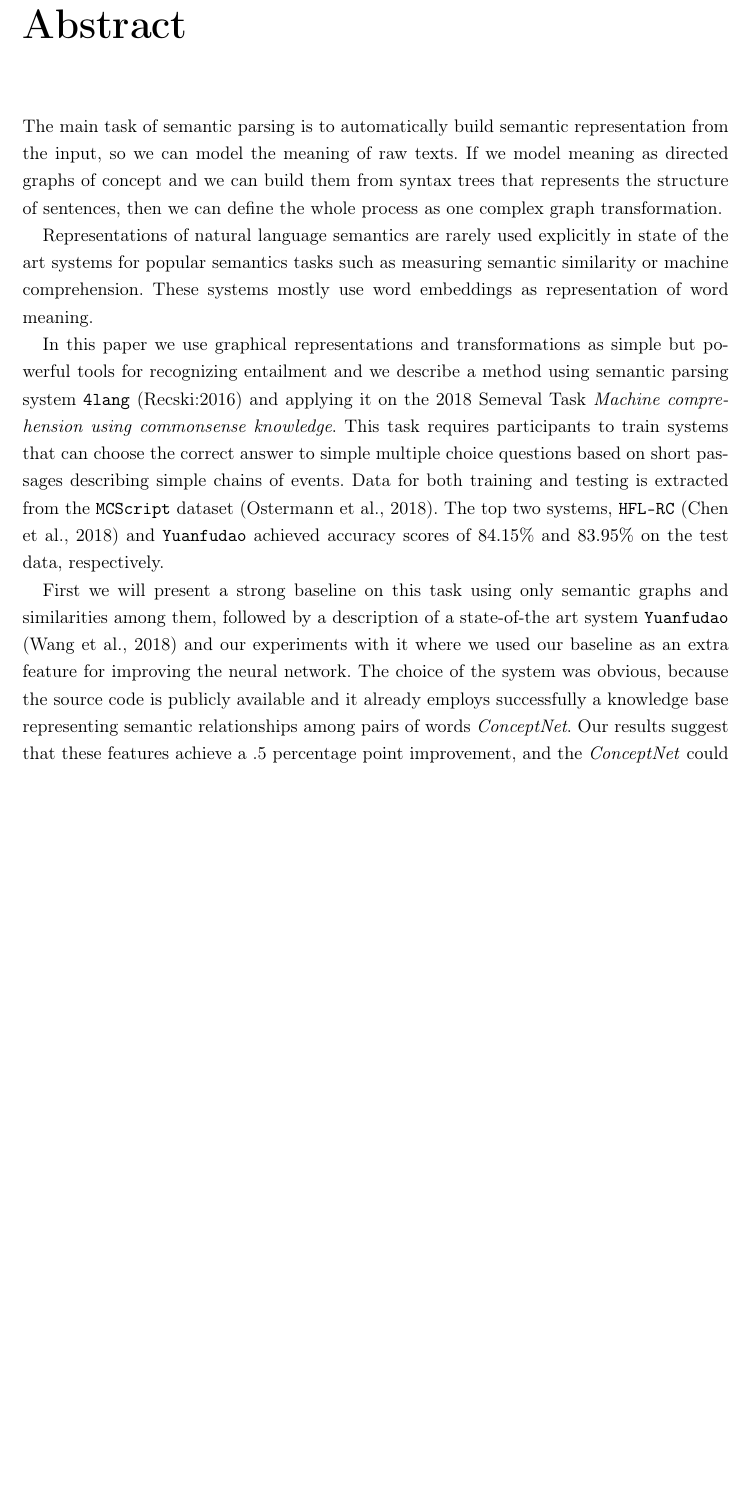
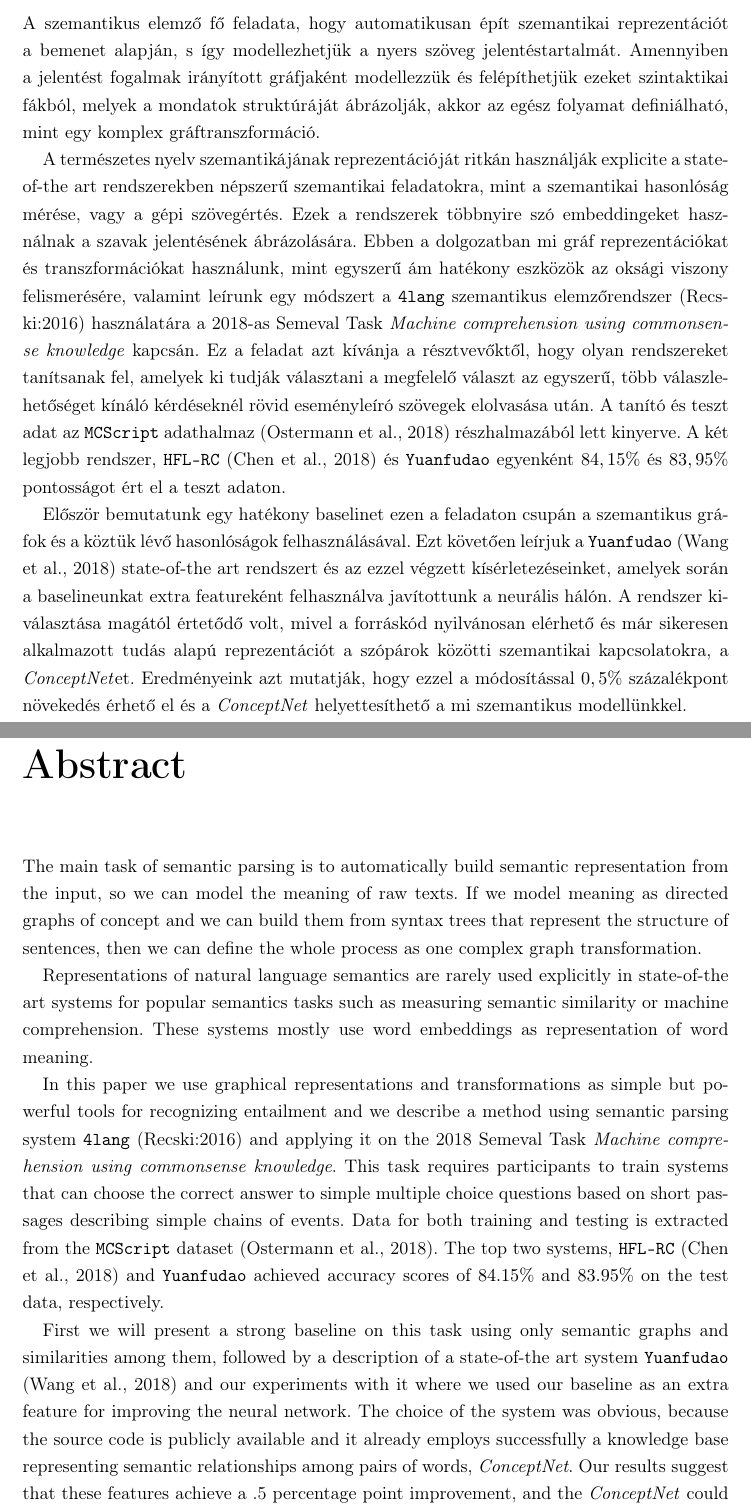
Before and after one commit to adaamko/tdk, a LaTeX thesis (tdk.tex, which reads abstract.tex): part of page 2 of 2 before the commit and two parts of pages 1 and 2 of 2 after it, the two joined at a grey line, cut at the place of the change, the shorter picture padded with empty space. Compiled offline with pdfLaTeX.

Commit message:
Hungarian abstract init

```diff
--- a/abstract.tex
+++ b/abstract.tex
@@ -2,9 +2,24 @@
 % Abstract in hungarian
 %----------------------------------------------------------------------------
 \chapter*{Kivonat}\addcontentsline{toc}{chapter}{Kivonat}
+%--------------------------------------------------------------------------------------
+% semantic parsing, graftranszformacio altalaban
+A szemantikus elemző fő feladata, hogy automatikusan épít szemantikai reprezentációt a bemenet alapján, s így modellezhetjük a nyers szöveg jelentéstartalmát.
+Amennyiben a jelentést fogalmak irányított gráfjaként modellezzük és felépíthetjük ezeket szintaktikai fákból, melyek a mondatok struktúráját ábrázolják, akkor az egész folyamat definiálható, mint egy komplex gráftranszformáció.
 
+%--------------------------------------------------------------------------------------
+% machine comprehension
+A természetes nyelv szemantikájának reprezentációját ritkán használják explicite a state-of-the art rendszerekben népszerű szemantikai feladatokra, mint a szemantikai hasonlóság mérése, vagy a gépi szövegértés. Ezek a rendszerek többnyire szó embeddingeket használnak a szavak jelentésének ábrázolására.
+Ebben a dolgozatban mi gráf reprezentációkat és transzformációkat használunk, mint egyszerű ám hatékony eszközök az oksági viszony felismerésére, valamint leírunk egy módszert a \texttt{4lang} szemantikus elemzőrendszer (Recski:2016) használatára a 2018-as Semeval Task \textit{Machine comprehension using commonsense knowledge} kapcsán. Ez a feladat azt kívánja a résztvevőktől, hogy olyan rendszereket tanítsanak fel, amelyek ki tudják választani a megfelelő választ az egyszerű, több válaszlehetőséget kínáló kérdéseknél rövid eseményleíró szövegek elolvasása után. A tanító és teszt adat az \texttt{MCScript} adathalmaz (Ostermann et al., 2018) részhalmazából lett kinyerve.
+A két legjobb rendszer, \texttt{HFL-RC} (Chen et al., 2018) és \texttt{Yuanfudao} egyenként $84,15\%$ és $83,95\%$ pontosságot ért el a teszt adaton.
 
-
+%--------------------------------------------------------------------------------------
+% baseline
+Először bemutatunk egy hatékony baselinet ezen a feladaton csupán a szemantikus gráfok és a köztük lévő hasonlóságok felhasználásával. Ezt követően leírjuk a \texttt{Yuanfudao} (Wang et al., 2018) state-of-the art rendszert és az ezzel végzett kísérletezéseinket, amelyek során
+%--------------------------------------------------------------------------------------
+% rendszer, amivel foglalkoztunk
+a baselineunkat extra featureként felhasználva javítottunk a neurális hálón. A rendszer kiválasztása magától értetődő volt, mivel a forráskód nyilvánosan elérhető és már sikeresen alkalmazott tudás alapú reprezentációt a szópárok közötti szemantikai kapcsolatokra, a \textit{ConceptNet}et.
+Eredményeink azt mutatják, hogy ezzel a módosítással $0,5\%$ százalékpont növekedés érhető el és a \textit{ConceptNet} helyettesíthető a mi szemantikus modellünkkel.
 \vfill
 
 %----------------------------------------------------------------------------
@@ -14,29 +29,14 @@
 %--------------------------------------------------------------------------------------
 % semantic parsing, graftranszformacio altalaban
 The main task of semantic parsing is to automatically build semantic representation from the input, so we can model the meaning
-of raw texts. If we model meaning as directed graphs of concept and we can build them from syntax trees that represents the structure of
+of raw texts. If we model meaning as directed graphs of concept and we can build them from syntax trees that represent the structure of
 sentences, then we can define the whole process as one complex graph transformation.
 
 %--------------------------------------------------------------------------------------
 % machine comprehension
-Representations of natural language semantics
-are rarely used explicitly in state of the art systems
-for popular semantics tasks such as measuring semantic
-similarity or machine comprehension. These systems mostly use word embeddings as representation of word meaning.
+Representations of natural language semantics are rarely used explicitly in state-of-the art systems for popular semantics tasks such as measuring semantic similarity or machine comprehension. These systems mostly use word embeddings as representation of word meaning.
 
-In this paper we use graphical representations and transformations as simple but powerful tools for recognizing entailment and we describe a method using semantic parsing system \texttt{4lang} (Recski:2016) and applying it on
-the 2018 Semeval Task \textit{Machine comprehension using commonsense
-knowledge}. This task
-requires participants
-to train systems that can choose the correct
-answer to simple multiple choice questions
-based on short passages describing simple chains
-of events. Data for both training and testing is extracted
-from the \texttt{MCScript} dataset (Ostermann
-et al., 2018). The top two systems, \texttt{HFL-RC} (Chen
-et al., 2018) and \texttt{Yuanfudao}
-achieved accuracy scores of $84.15\%$ and $83.95\%$
-on the test data, respectively.
+In this paper we use graphical representations and transformations as simple but powerful tools for recognizing entailment and we describe a method using semantic parsing system \texttt{4lang} (Recski:2016) and applying it on the 2018 Semeval Task \textit{Machine comprehension using commonsense knowledge}. This task requires participants to train systems that can choose the correct answer to simple multiple choice questions based on short passages describing simple chains of events. Data for both training and testing is extracted from the \texttt{MCScript} dataset (Ostermann et al., 2018). The top two systems, \texttt{HFL-RC} (Chen et al., 2018) and \texttt{Yuanfudao} achieved accuracy scores of $84.15\%$ and $83.95\%$ on the test data, respectively.
 
 %--------------------------------------------------------------------------------------
 % baseline
@@ -44,12 +44,6 @@ First we will present a strong baseline on this task using only semantic graphs
 a description of a state-of-the art system \texttt{Yuanfudao} (Wang et al., 2018) and our experiments with it where
 %--------------------------------------------------------------------------------------
 % rendszer, amivel foglalkoztunk
-we used our baseline as an extra feature for improving the neural network. The choice of the system was obvious, because the source code is publicly
-available
-and it already employs successfully
-a knowledge base representing semantic
-relationships among pairs of words \textit{ConceptNet}.
-Our results
-suggest that these features achieve a .5
-percentage point improvement, and the \textit{ConceptNet} could be replaced by our semantic model.
+we used our baseline as an extra feature for improving the neural network. The choice of the system was obvious, because the source code is publicly available and it already employs successfully a knowledge base representing semantic relationships among pairs of words, \textit{ConceptNet}.
+Our results suggest that these features achieve a .5 percentage point improvement, and the \textit{ConceptNet} could be replaced by our semantic model.
 \vfill
```
